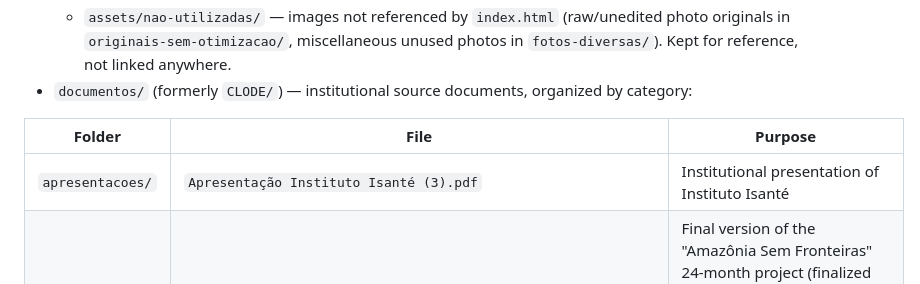
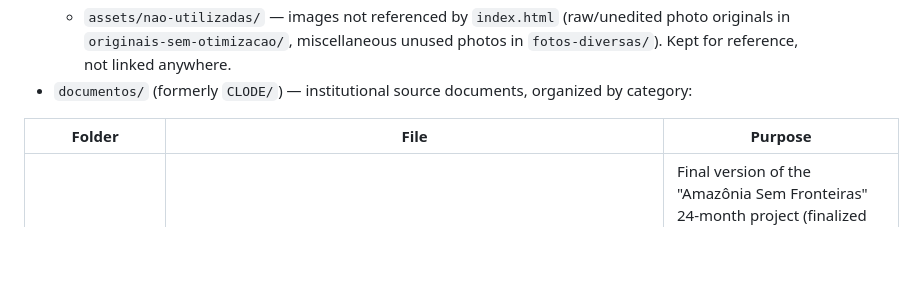
Before and after one commit to daniele-sza/iSante, a Markdown page: CLAUDE.md, the part around the change. Rendered like a GitHub page; blank space fills up the shorter version.

Commit message:
Remove unused Apresentação Instituto Isanté PDF source doc
Not referenced by index.html; content already extracted. Updates the
documentos/ table in CLAUDE.md to match.

Co-Authored-By: Claude Sonnet 5 <noreply@anthropic.com>

```diff
--- a/CLAUDE.md
+++ b/CLAUDE.md
@@ -17,7 +17,6 @@ This repository holds both the public one-page website for **Instituto Isanté /
 
 | Folder | File | Purpose |
 |--------|------|---------|
-| `apresentacoes/` | `Apresentação Instituto Isanté (3).pdf` | Institutional presentation of Instituto Isanté |
 | `projetos/` | `Projeto_Amazonia_Sem_Fronteiras_24_meses_FINAL_04062026.pdf` | Final version of the "Amazônia Sem Fronteiras" 24-month project (finalized 2026-06-04). Distinct from the larger `assets/05-portfolio/pdf/Amazonia.pdf` linked on the site's Portfólio card. |
 | `portfolio-investimentos/` | `Portfolio de Investimentos em Projetos Silvestre Sante.docx` | Investment portfolio across Silvestre Santé projects |
 | `linha-do-tempo/` | `Linha do Tempo Ações Sociais Silvestre Sante.docx` | Timeline of social actions by Silvestre Santé |
```
